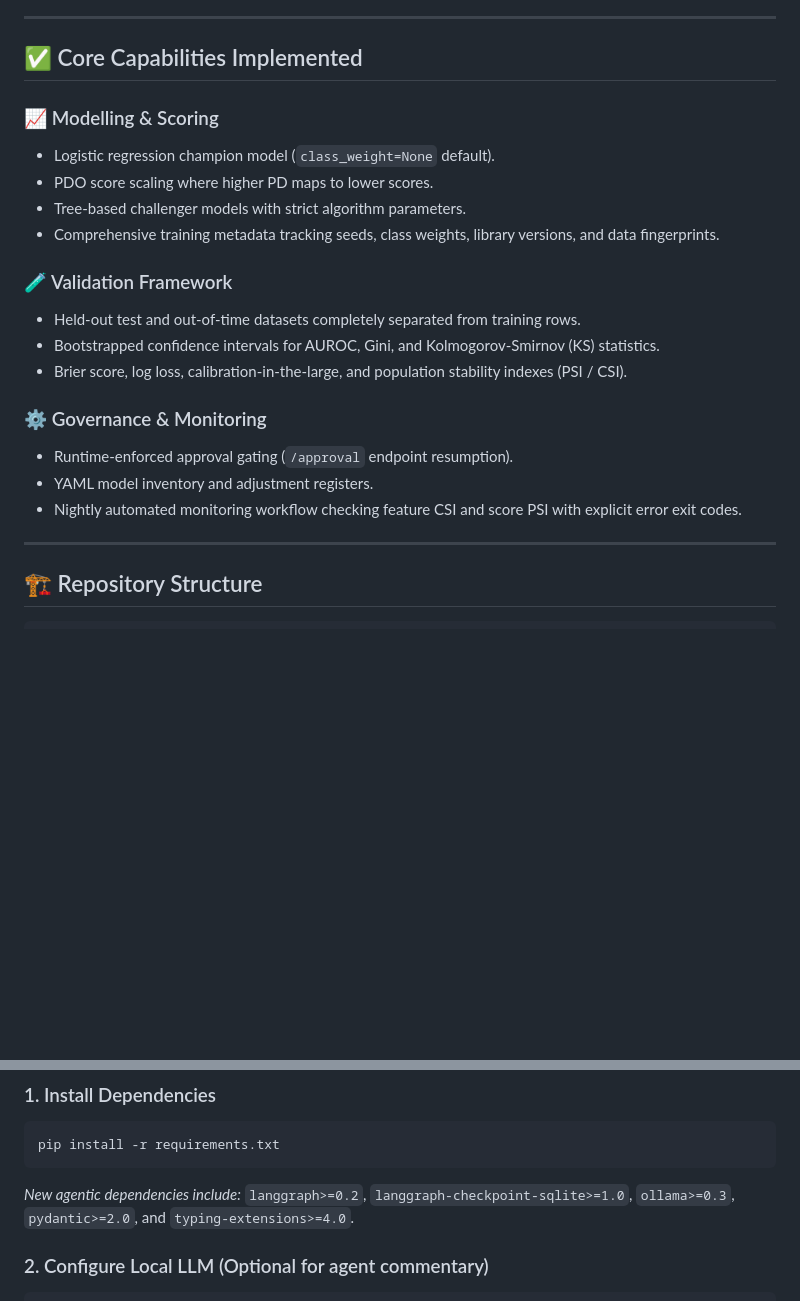
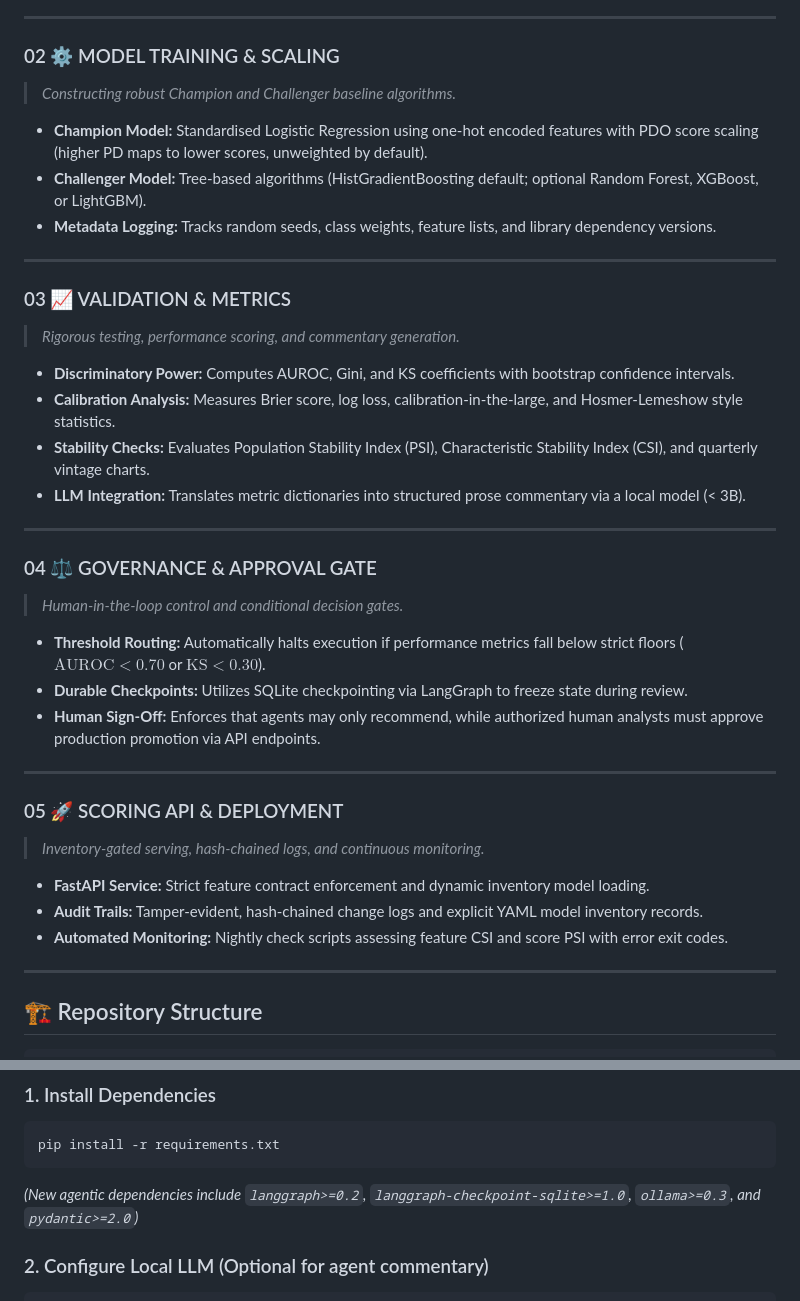
Before and after one commit to DataDynamoShweta/Credit_Risk_Model, a Markdown page: README.md, 2 parts joined by grey strips. GitHub-like rendering; blank space fills up the shorter version.

````diff
--- a/README.md
+++ b/README.md
@@ -76,23 +61,40 @@ A lightweight LangGraph coordinator layer sits on top of standard pipelines. **I
 
 ---
 
-## ✅ Core Capabilities Implemented
+### 02 ⚙️ MODEL TRAINING & SCALING
+> *Constructing robust Champion and Challenger baseline algorithms.*
 
-### 📈 Modelling & Scoring
-- Logistic regression champion model (`class_weight=None` default).
-- PDO score scaling where higher PD maps to lower scores.
-- Tree-based challenger models with strict algorithm parameters.
-- Comprehensive training metadata tracking seeds, class weights, library versions, and data fingerprints.
+* **Champion Model:** Standardised Logistic Regression using one-hot encoded features with PDO score scaling (higher PD maps to lower scores, unweighted by default).
+* **Challenger Model:** Tree-based algorithms (HistGradientBoosting default; optional Random Forest, XGBoost, or LightGBM).
+* **Metadata Logging:** Tracks random seeds, class weights, feature lists, and library dependency versions.
 
-### 🧪 Validation Framework
-- Held-out test and out-of-time datasets completely separated from training rows.
-- Bootstrapped confidence intervals for AUROC, Gini, and Kolmogorov-Smirnov (KS) statistics.
-- Brier score, log loss, calibration-in-the-large, and population stability indexes (PSI / CSI).
+---
 
-### ⚙️ Governance & Monitoring
-- Runtime-enforced approval gating (`/approval` endpoint resumption).
-- YAML model inventory and adjustment registers.
-- Nightly automated monitoring workflow checking feature CSI and score PSI with explicit error exit codes.
+### 03 📈 VALIDATION & METRICS
+> *Rigorous testing, performance scoring, and commentary generation.*
+
+* **Discriminatory Power:** Computes AUROC, Gini, and KS coefficients with bootstrap confidence intervals.
+* **Calibration Analysis:** Measures Brier score, log loss, calibration-in-the-large, and Hosmer-Lemeshow style statistics.
+* **Stability Checks:** Evaluates Population Stability Index (PSI), Characteristic Stability Index (CSI), and quarterly vintage charts.
+* **LLM Integration:** Translates metric dictionaries into structured prose commentary via a local model (< 3B).
+
+---
+
+### 04 ⚖️ GOVERNANCE & APPROVAL GATE
+> *Human-in-the-loop control and conditional decision gates.*
+
+* **Threshold Routing:** Automatically halts execution if performance metrics fall below strict floors ($\text{AUROC} < 0.70$ or $\text{KS} < 0.30$).
+* **Durable Checkpoints:** Utilizes SQLite checkpointing via LangGraph to freeze state during review.
+* **Human Sign-Off:** Enforces that agents may only recommend, while authorized human analysts must approve production promotion via API endpoints.
+
+---
+
+### 05 🚀 SCORING API & DEPLOYMENT
+> *Inventory-gated serving, hash-chained logs, and continuous monitoring.*
+
+* **FastAPI Service:** Strict feature contract enforcement and dynamic inventory model loading.
+* **Audit Trails:** Tamper-evident, hash-chained change logs and explicit YAML model inventory records.
+* **Automated Monitoring:** Nightly check scripts assessing feature CSI and score PSI with error exit codes.
 
 ---
 
@@ -141,7 +143,7 @@ Credit_Risk_Model/
 ```bash
 pip install -r requirements.txt
 ```
-*New agentic dependencies include:* `langgraph>=0.2`, `langgraph-checkpoint-sqlite>=1.0`, `ollama>=0.3`, `pydantic>=2.0`, and `typing-extensions>=4.0`.
+*(New agentic dependencies include `langgraph>=0.2`, `langgraph-checkpoint-sqlite>=1.0`, `ollama>=0.3`, and `pydantic>=2.0`)*
 
 ### 2. Configure Local LLM (Optional for agent commentary)
 ```bash
````
Also changed, not shown: other parts of README.md (+50 -91 lines).
